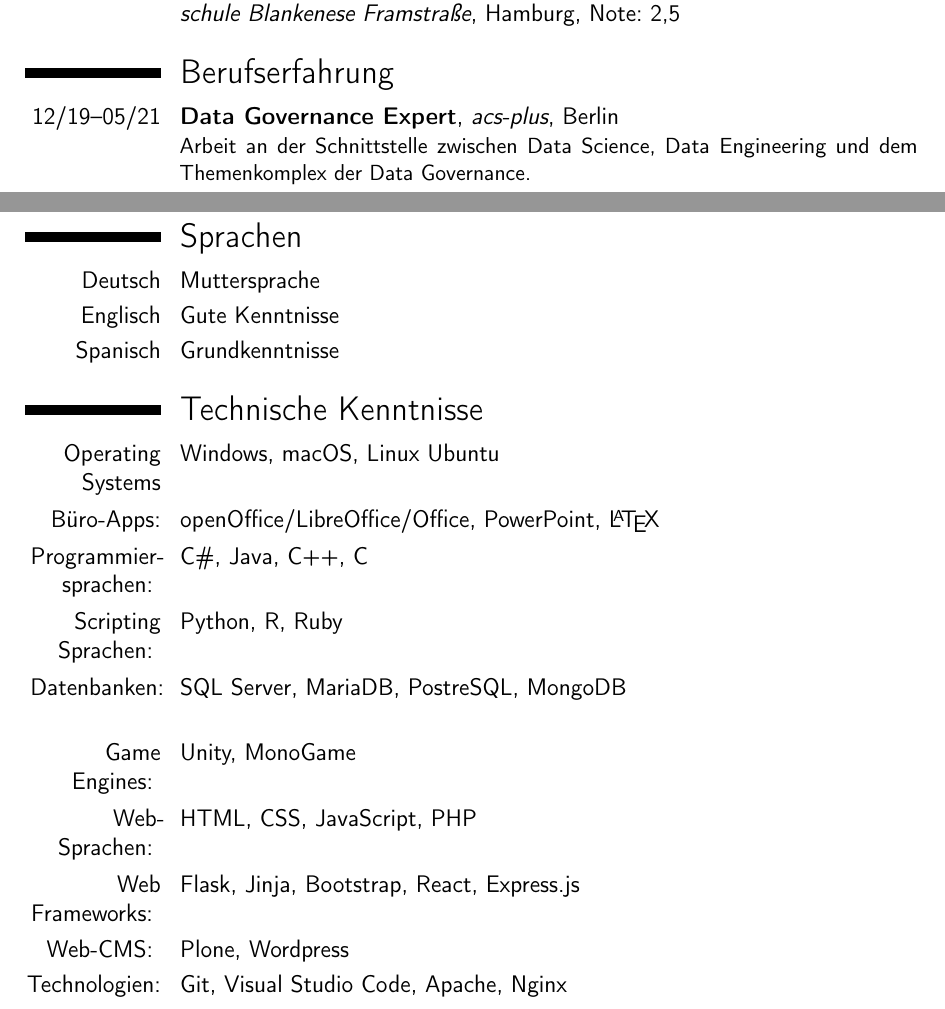
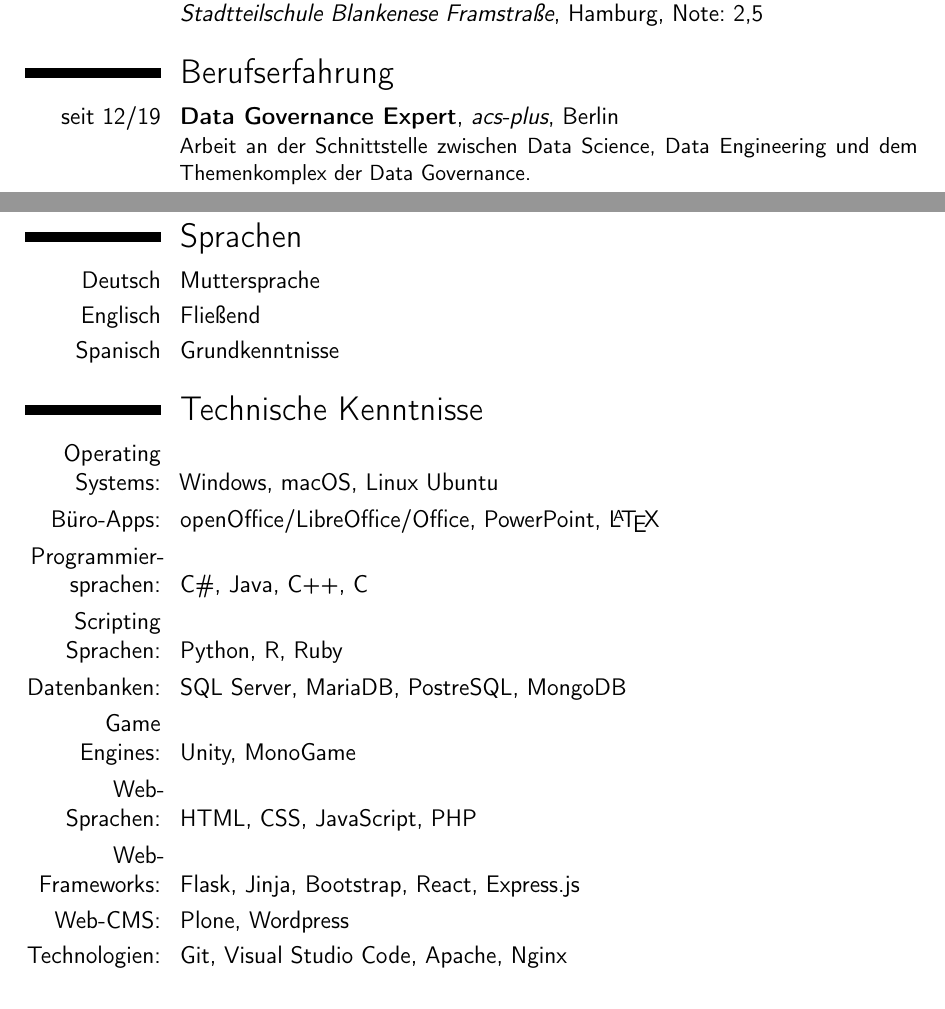
Before and after one commit to waackph/waackph.github.io, a LaTeX CV (cv/de/cv_de.tex): two parts of pages 1 and 3 of 3, joined at a grey line, cut so that both start at the same text. Compiled offline with pdfLaTeX.

Commit message:
improve CV

```diff
--- a/cv/de/cv_de.tex
+++ b/cv/de/cv_de.tex
@@ -37,10 +37,10 @@ Masterarbeit: \emph{Empirical study about the influence of social dimensions on
 \cventry{2012--2017}{Bachelor of Science; Medieninformatik}{Technische Universität Dresden}{Note: 2,6}{}{
 Bachelorarbeit: \emph{Benutzbarkeitskonzept für VPN-basierte Anonymisierung mobiler Geräte}
 }
-\cventry{2002--2011}{Abitur; Allgemeine Hochschulreife}{Gymnasium Willhöden, Stadtteilschule Blankenese Framstraße}{Hamburg}{Note: 2,5}{}
+\cventry{2002--2011}{Abitur; Allgemeine Hochschulreife}{Gymnasium Willhöden, \mbox{Stadtteilschule} Blankenese Framstraße}{Hamburg}{Note: 2,5}{}
 
 \section{Berufserfahrung}
-\cventry{12/19--05/21}{Data Governance Expert}{acs-plus}{Berlin}{}{
+\cventry{seit 12/19}{Data Governance Expert}{acs-plus}{Berlin}{}{
 Arbeit an der Schnittstelle zwischen Data Science, Data Engineering und dem Themenkomplex der Data Governance.
 }
 \cventry{10/17--10/19}{Studentische Hilfskraft}{acs-plus}{Berlin}{Data Scientist}{
@@ -88,21 +88,21 @@ Mitarbeit an einer digitalen Plattform zu Angebot und Teilnahme für geflüchtet
 
 \section{Sprachen}
 \cvitemwithcomment{Deutsch}{Muttersprache}{}
-\cvitemwithcomment{Englisch}{Gute Kenntnisse}{}
+\cvitemwithcomment{Englisch}{Fließend}{}
 \cvitemwithcomment{Spanisch}{Grundkenntnisse}{}
 
 \section{Technische Kenntnisse}
 
-\cvline{Operating Systems}{Windows, macOS, Linux Ubuntu}
+\cvline{Operating Systems:}{\hfill \break Windows, macOS, Linux Ubuntu}
 
 \cvline{Büro-Apps:}{openOffice/LibreOffice/Office, PowerPoint, \LaTeX}
 
-\cvline{Programmier-sprachen: }{C\#, Java, C++, C}
-\cvline{Scripting Sprachen: }{Python, R, Ruby}
+\cvline{Programmier-sprachen:}{\hfill \break C\#, Java, C++, C}
+\cvline{Scripting Sprachen:}{\hfill \break Python, R, Ruby}
 
-\cvline{Datenbanken: }{SQL Server, MariaDB, PostreSQL, MongoDB}
-\cvline{Game Engines: }{Unity, MonoGame}
+\cvline{Datenbanken:}{SQL Server, MariaDB, PostreSQL, MongoDB}
+\cvline{Game Engines:}{\hfill \break Unity, MonoGame}
 
-\cvline{Web-Sprachen: }{HTML, CSS, JavaScript, PHP}
-\cvline{Web Frameworks: }{Flask, Jinja, Bootstrap, React, Express.js}
+\cvline{Web-Sprachen:}{\hfill \break HTML, CSS, JavaScript, PHP}
+\cvline{Web-Frameworks:}{\hfill \break Flask, Jinja, Bootstrap, React, Express.js}
 
```
Also changed, not shown: cv/en/cv_en.tex (+11 -13 lines), cv/de/cv_de.pdf, cv/en/cv_en.pdf, cv/de/cv_de.tex (8 more changed lines), 4 other files.
